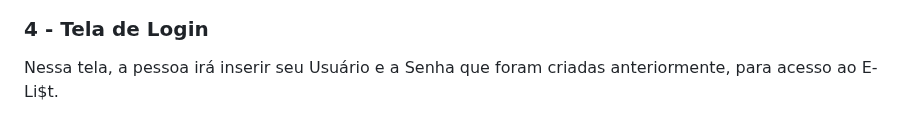
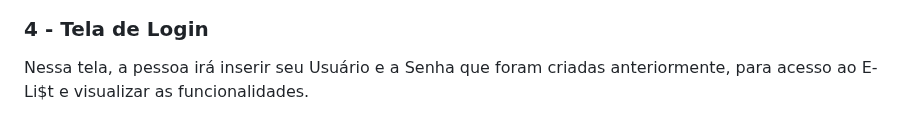
Before and after one commit to ICEI-PUC-Minas-PMV-SI/pmv-si-2023-1-e1-proj-web-t1-compras-do-mes, a Markdown page: docs/interface.md, the part around the change. GitHub-like rendering.

Commit message:
Ajuste do texto Tela de Login - #24

```diff
--- a/docs/interface.md
+++ b/docs/interface.md
@@ -34,7 +34,7 @@ Após a conclusão do cadastro, o pop-up abaixo aparecerá. A pessoa poderá ace
 
 ### 4 - Tela de Login
 
-Nessa tela, a pessoa irá inserir seu Usuário e a Senha que foram criadas anteriormente, para acesso ao E-Li$t.
+Nessa tela, a pessoa irá inserir seu Usuário e a Senha que foram criadas anteriormente, para acesso ao E-Li$t e visualizar as funcionalidades.
 
 ![Exemplo de Wireframe](https://raw.githubusercontent.com/ICEI-PUC-Minas-PMV-SI/pmv-si-2023-1-e1-proj-web-t1-compras-do-mes/main/docs/img/Wireframes/4-Tela%20de%20login.jpg)
 
```
